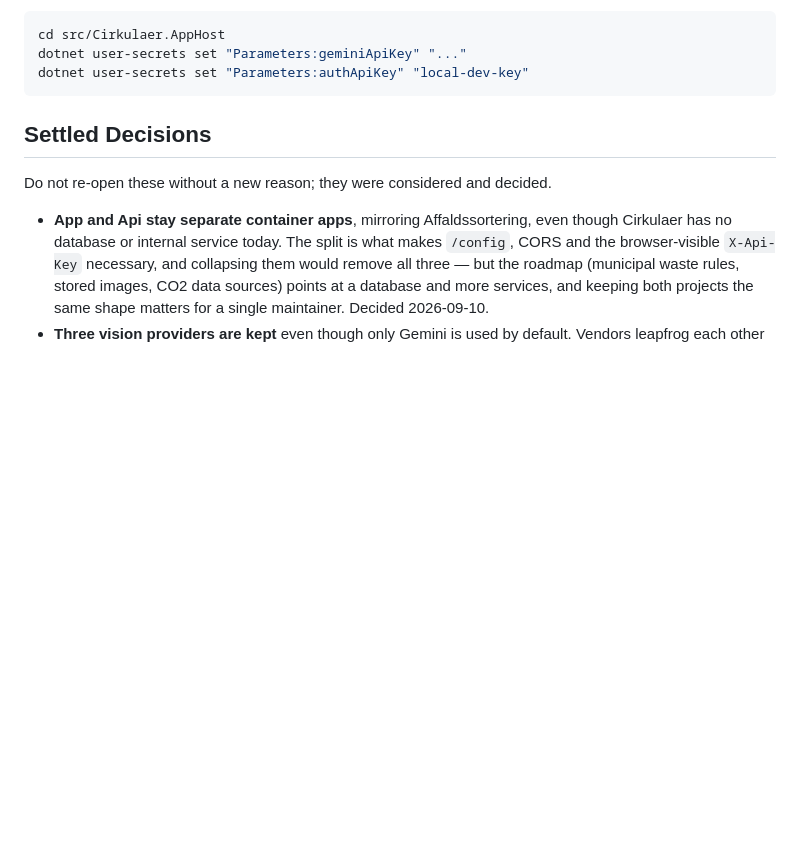
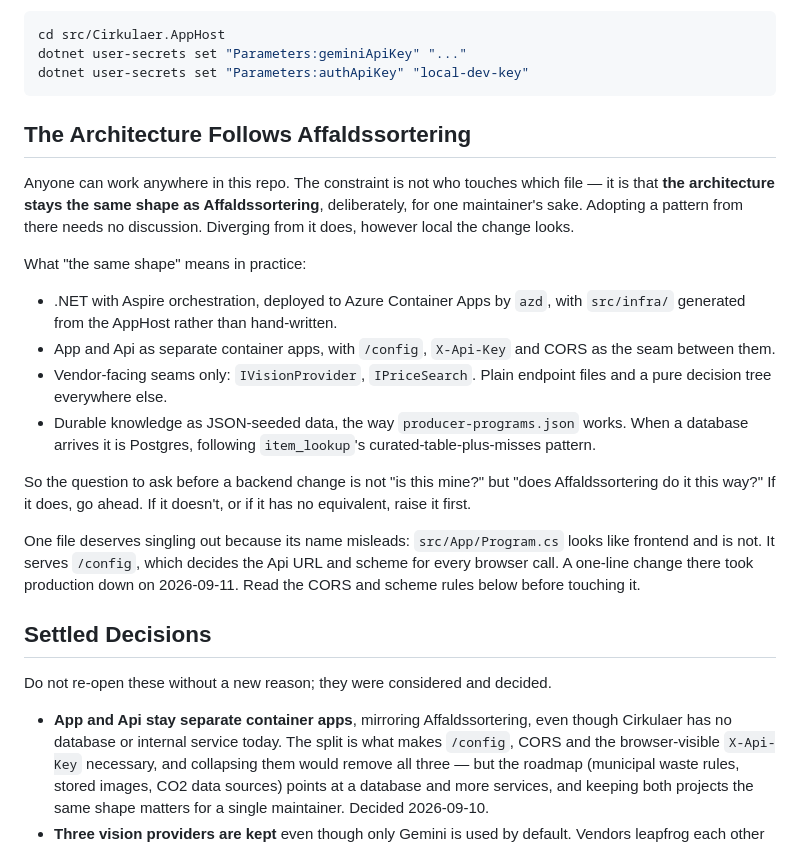
Before and after one commit to Steiermark/Cirkulaer, a Markdown page: AGENTS.md, the part around one of its changes. GitHub-like rendering; blank space fills up the shorter version.

````diff
--- a/AGENTS.md
+++ b/AGENTS.md
@@ -84,6 +120,34 @@ cd src/Cirkulaer.AppHost
 dotnet user-secrets set "Parameters:geminiApiKey" "..."
 dotnet user-secrets set "Parameters:authApiKey" "local-dev-key"
 ```
+
+## The Architecture Follows Affaldssortering
+
+Anyone can work anywhere in this repo. The constraint is not who touches which file — it
+is that **the architecture stays the same shape as Affaldssortering**, deliberately, for
+one maintainer's sake. Adopting a pattern from there needs no discussion. Diverging from
+it does, however local the change looks.
+
+What "the same shape" means in practice:
+
+- .NET with Aspire orchestration, deployed to Azure Container Apps by `azd`, with
+  `src/infra/` generated from the AppHost rather than hand-written.
+- App and Api as separate container apps, with `/config`, `X-Api-Key` and CORS as the seam
+  between them.
+- Vendor-facing seams only: `IVisionProvider`, `IPriceSearch`. Plain endpoint files and a
+  pure decision tree everywhere else.
+- Durable knowledge as JSON-seeded data, the way `producer-programs.json` works. When a
+  database arrives it is Postgres, following `item_lookup`'s curated-table-plus-misses
+  pattern.
+
+So the question to ask before a backend change is not "is this mine?" but "does
+Affaldssortering do it this way?" If it does, go ahead. If it doesn't, or if it has no
+equivalent, raise it first.
+
+One file deserves singling out because its name misleads: `src/App/Program.cs` looks like
+frontend and is not. It serves `/config`, which decides the Api URL and scheme for every
+browser call. A one-line change there took production down on 2026-09-11. Read the CORS
+and scheme rules below before touching it.
 
 ## Settled Decisions
 
````
Also changed, not shown: other parts of AGENTS.md (+36 -0 lines), 1 other file.
